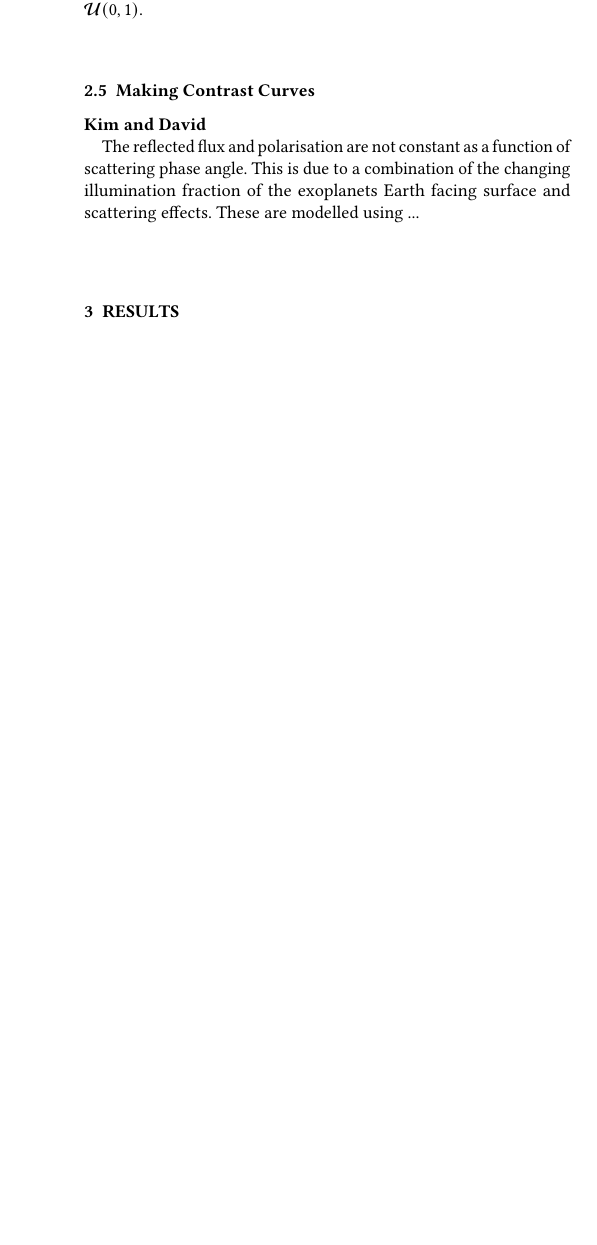
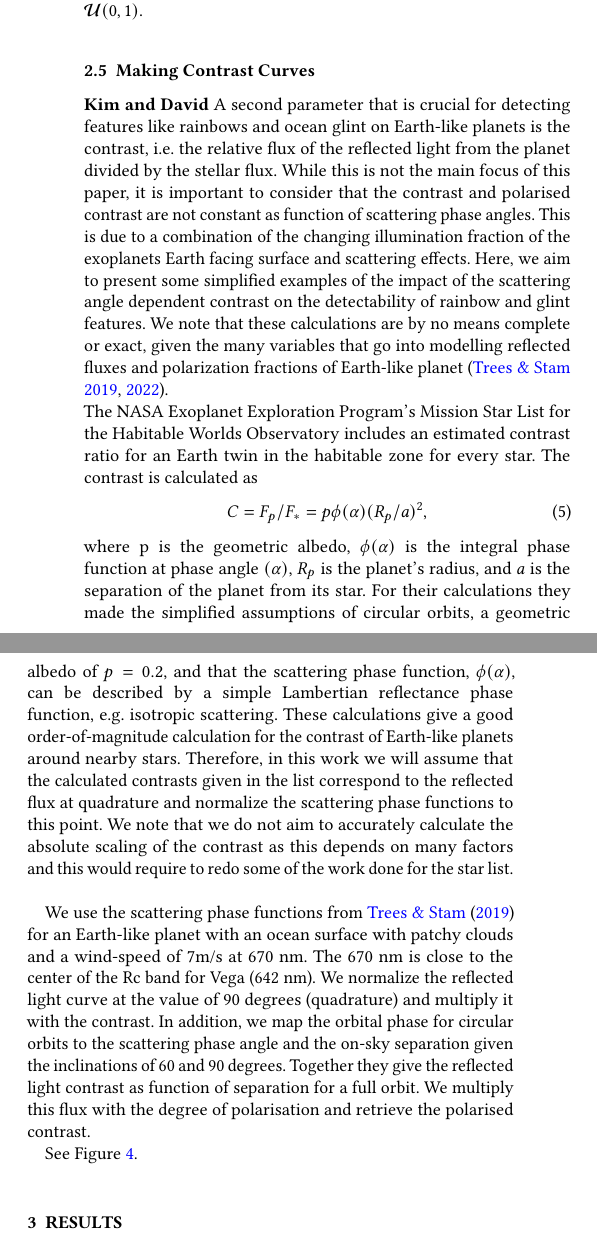
Before and after one commit to mkenworthy/HWObows, a LaTeX paper (src/tex/ms.tex): part of one column of page 4 of 6 before the commit and two parts of the columns of page 4 of 7 after it, the two joined at a grey line, cut so that both start at the same text, the shorter picture padded with empty space. Compiled offline with pdfLaTeX; a LaTeX package or settings file that is missing is left out.

Commit message:
[showyourwork]

```diff
--- a/src/tex/ms.tex
+++ b/src/tex/ms.tex
@@ -104,7 +103,7 @@
     Kimberly Bott$^{2,9}$,
     Sarah L. Casewell$^{3}$,
     Nicolas B. Cowan$^{4}$,
-    David Doelman$^{5}$,\newauthor
+    David S. Doelman$^{5}$,\newauthor
     Timothy D. Gebhard$^{6}$,
     Matthew Kenworthy$^{5}$,
     Johan Mazoyer$^{7}$,
@@ -401,8 +400,29 @@ The inclination $i$ is sampled such that $\cos(i)$ follows a uniform distributio
 \subsection{Making Contrast Curves}
 \textbf{Kim and David}
 %
+A second parameter that is crucial for detecting features like rainbows and ocean glint on Earth-like planets is the contrast, i.e. the relative flux of the reflected light from the planet divided by the stellar flux.
+While this is not the main focus of this paper, it is important to consider that the contrast and polarised contrast are not constant as function of scattering phase angles.
+This is due to a combination of the changing illumination fraction of the exoplanets Earth facing surface and scattering effects.
+Here, we aim to present some simplified examples of the impact of the scattering angle dependent contrast on the detectability of rainbow and glint features.
+We note that these calculations are by no means complete or exact, given the many variables that go into modelling reflected fluxes and polarization fractions of Earth-like planet \citep{ treesstam2019,trees2022}.\\
+The NASA Exoplanet Exploration Program’s Mission Star
+List for the Habitable Worlds Observatory includes an estimated contrast ratio for an Earth twin in the habitable zone for every star.
+The contrast is calculated as
+\begin{equation}
+C = F_p/F_* = p \phi (\alpha) (R_p/a)^2,
+\end{equation}
+where p is the geometric albedo, $\phi (\alpha)$ is the integral phase function at phase angle $(\alpha)$, $R_p$
+is the planet’s radius, and $a$ is the separation of the planet from its star.
+For their calculations they made the simplified assumptions of circular orbits, a geometric albedo of $p=0.2$, and that the scattering phase function, $\phi (\alpha)$, can be described by a simple Lambertian reflectance phase function, e.g. isotropic scattering.
+These calculations give a good order-of-magnitude calculation for the contrast of Earth-like planets around nearby stars.
+Therefore, in this work we will assume that the calculated contrasts given in the list correspond to the reflected flux at quadrature and normalize the scattering phase functions to this point.
+We note that we do not aim to accurately calculate the absolute scaling of the contrast as this depends on many factors and this would require to redo some of the work done for the star list.\\
 
-% \subsection{Monte Carlo Simulations}
-% \label{sec:montecarlo}
-% For each star on the HabWorlds target list, we generate XX hypothetical habitable planets at the Earth-equivalent-flux semi-major axis.
-The reflected flux and polarisation are not constant as a function of scattering phase angle. This is due to a combination of the changing illumination fraction of the exoplanets Earth facing surface and scattering effects. These are modelled using ...
+We use the scattering phase functions from \cite{treesstam2019} for an Earth-like planet with an ocean surface with patchy clouds and a wind-speed of 7m/s at 670 nm.
+The 670 nm is close to the center of the Rc band for Vega (642 nm).
+We normalize the reflected light curve at the value of 90 degrees (quadrature) and multiply it with the contrast.
+In addition, we map the orbital phase for circular orbits to the scattering phase angle and the on-sky separation given the inclinations of 60 and 90 degrees.
+Together they give the reflected light contrast as function of separation for a full orbit.
+We multiply this flux with the degree of polarisation and retrieve the polarised contrast.
+
+See Figure~\ref{fig:contrasts}.
@@ -409,3 +436,7 @@ The reflected flux and polarisation are not constant as a function of scattering
+    \label{fig:contrasts}
+    \script{plot_contrasts.py}
+\end{figure*}
+
 
 \section{Results}
 
```
Also changed, not shown: src/tex/ms.tex (16 more changed lines).
